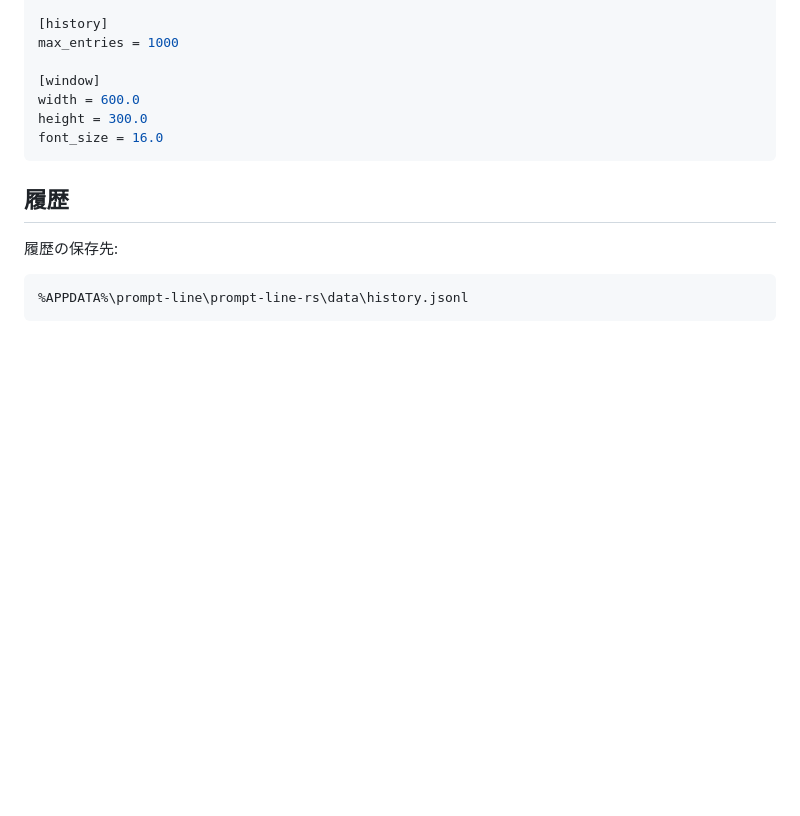
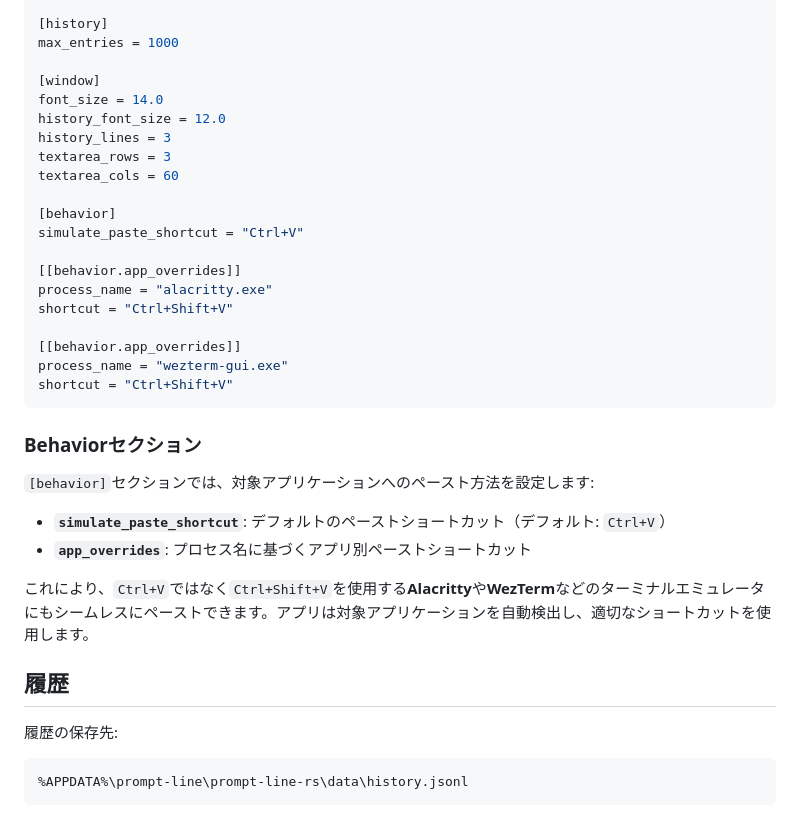
Before and after one commit to jl1nie/prompt-line-rs, a Markdown page: README.ja.md, the part around the change. Drawn GitHub-style; blank space fills up the shorter version.

````diff
--- a/README.ja.md
+++ b/README.ja.md
@@ -134,10 +134,32 @@ yank = "Ctrl+y"
 max_entries = 1000
 
 [window]
-width = 600.0
-height = 300.0
-font_size = 16.0
+font_size = 14.0
+history_font_size = 12.0
+history_lines = 3
+textarea_rows = 3
+textarea_cols = 60
+
+[behavior]
+simulate_paste_shortcut = "Ctrl+V"
+
+[[behavior.app_overrides]]
+process_name = "alacritty.exe"
+shortcut = "Ctrl+Shift+V"
+
+[[behavior.app_overrides]]
+process_name = "wezterm-gui.exe"
+shortcut = "Ctrl+Shift+V"
 ```
+
+### Behaviorセクション
+
+`[behavior]`セクションでは、対象アプリケーションへのペースト方法を設定します:
+
+- **`simulate_paste_shortcut`**: デフォルトのペーストショートカット（デフォルト: `Ctrl+V`）
+- **`app_overrides`**: プロセス名に基づくアプリ別ペーストショートカット
+
+これにより、`Ctrl+V`ではなく`Ctrl+Shift+V`を使用する**Alacritty**や**WezTerm**などのターミナルエミュレータにもシームレスにペーストできます。アプリは対象アプリケーションを自動検出し、適切なショートカットを使用します。
 
 ## 履歴
 
````
Also changed, not shown: README.md (+25 -3 lines).
